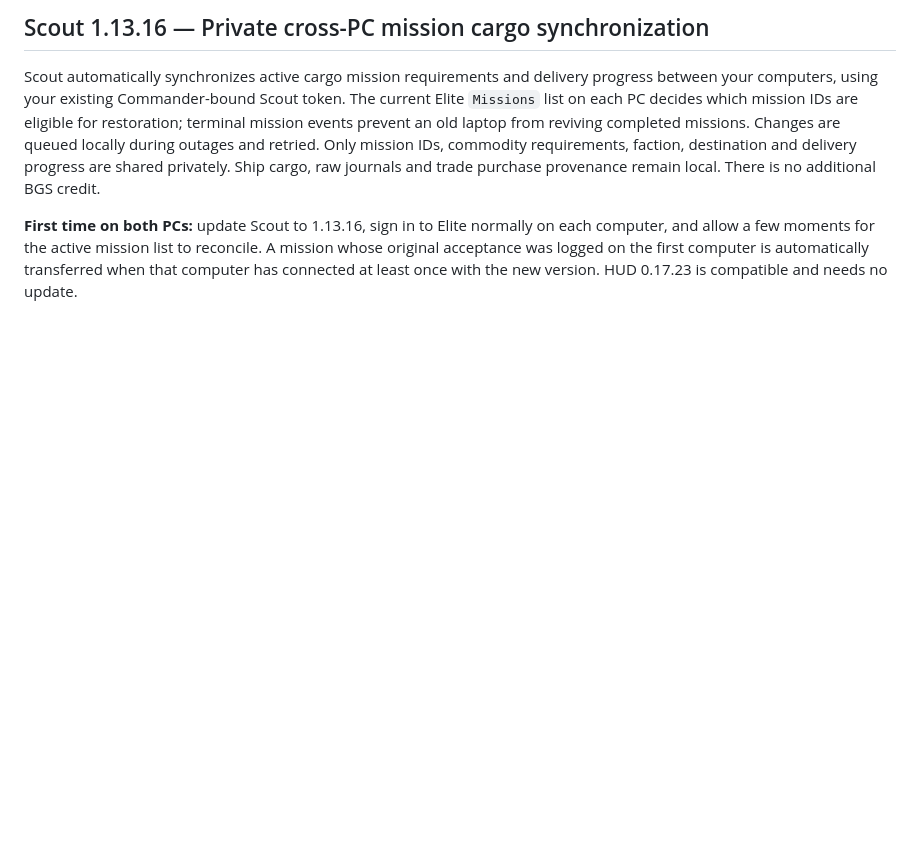
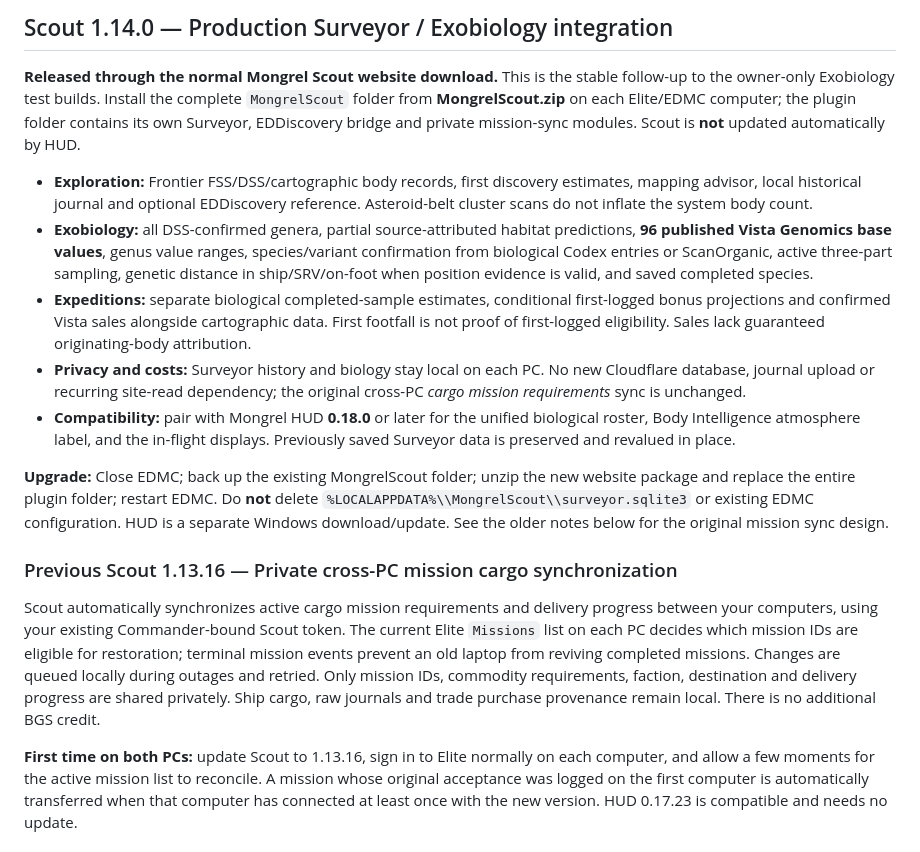
Before and after one commit to CMDRWolf258/mongrels-squadron, a Markdown page: downloads/mongrel-scout/README.md, the part around the change. Drawn GitHub-style; blank space fills up the shorter version.

Commit message:
Document stable Scout 1.14.0 and HUD 0.18.0 installation, release features and archived owner test builds

```diff
--- a/downloads/mongrel-scout/README.md
+++ b/downloads/mongrel-scout/README.md
@@ -1,4 +1,37 @@
-## Scout 1.13.16 — Private cross-PC mission cargo synchronization
+## Scout 1.14.0 — Production Surveyor / Exobiology integration
+
+**Released through the normal Mongrel Scout website download.** This is the
+stable follow-up to the owner-only Exobiology test builds. Install the complete
+`MongrelScout` folder from **MongrelScout.zip** on each Elite/EDMC computer;
+the plugin folder contains its own Surveyor, EDDiscovery bridge and private
+mission-sync modules. Scout is **not** updated automatically by HUD.
+
+- **Exploration:** Frontier FSS/DSS/cartographic body records, first discovery
+  estimates, mapping advisor, local historical journal and optional EDDiscovery
+  reference. Asteroid-belt cluster scans do not inflate the system body count.
+- **Exobiology:** all DSS-confirmed genera, partial source-attributed habitat
+  predictions, **96 published Vista Genomics base values**, genus value ranges,
+  species/variant confirmation from biological Codex entries or ScanOrganic,
+  active three-part sampling, genetic distance in ship/SRV/on-foot when
+  position evidence is valid, and saved completed species.
+- **Expeditions:** separate biological completed-sample estimates, conditional
+  first-logged bonus projections and confirmed Vista sales alongside cartographic
+  data. First footfall is not proof of first-logged eligibility. Sales lack
+  guaranteed originating-body attribution.
+- **Privacy and costs:** Surveyor history and biology stay local on each PC.
+  No new Cloudflare database, journal upload or recurring site-read dependency;
+  the original cross-PC *cargo mission requirements* sync is unchanged.
+- **Compatibility:** pair with Mongrel HUD **0.18.0** or later for the unified
+  biological roster, Body Intelligence atmosphere label, and the in-flight
+  displays. Previously saved Surveyor data is preserved and revalued in place.
+
+**Upgrade:** Close EDMC; back up the existing MongrelScout folder; unzip the
+new website package and replace the entire plugin folder; restart EDMC.
+Do **not** delete `%LOCALAPPDATA%\\MongrelScout\\surveyor.sqlite3` or
+existing EDMC configuration. HUD is a separate Windows download/update.
+See the older notes below for the original mission sync design.
+
+### Previous Scout 1.13.16 — Private cross-PC mission cargo synchronization
 
 Scout automatically synchronizes active cargo mission requirements and delivery
 progress between your computers, using your existing Commander-bound Scout
```
